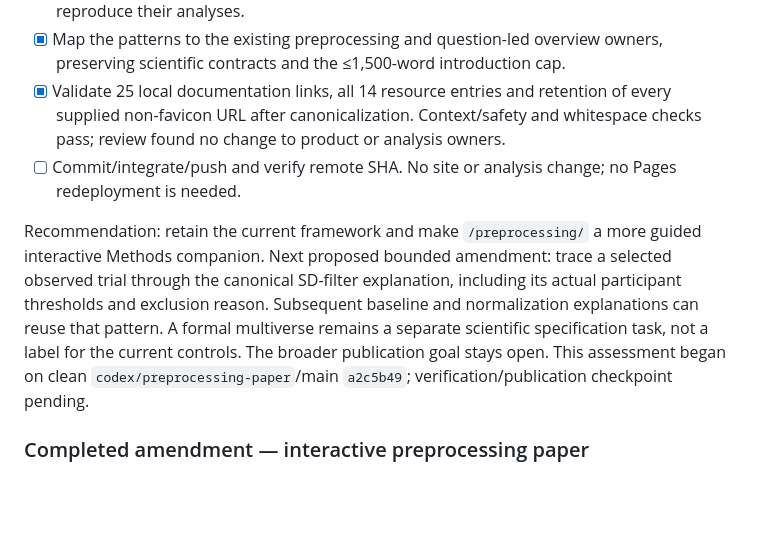
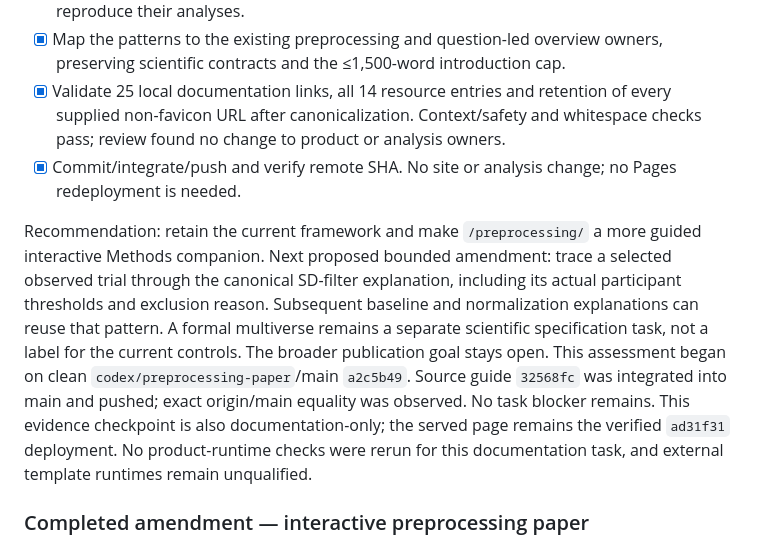
Before and after one commit to GeorgeFejer91/Respiratory-Modulation-of-Peripersonal-Space-Representation, a Markdown page: for-ai/ANALYSIS_ROADMAP.md, the part around the change. Rendered like a GitHub page; blank space fills up the shorter version.

Commit message:
Record live-paper resource review checkpoint

```diff
--- a/for-ai/ANALYSIS_ROADMAP.md
+++ b/for-ai/ANALYSIS_ROADMAP.md
@@ -15,7 +15,7 @@
 - [x] Validate 25 local documentation links, all 14 resource entries and retention
   of every supplied non-favicon URL after canonicalization. Context/safety and
   whitespace checks pass; review found no change to product or analysis owners.
-- [ ] Commit/integrate/push and verify remote SHA. No site or analysis change;
+- [x] Commit/integrate/push and verify remote SHA. No site or analysis change;
   no Pages redeployment is needed.
 
 Recommendation: retain the current framework and make `/preprocessing/` a more
@@ -25,7 +25,11 @@ its actual participant thresholds and exclusion reason. Subsequent baseline and
 normalization explanations can reuse that pattern. A formal multiverse remains
 a separate scientific specification task, not a label for the current controls.
 The broader publication goal stays open. This assessment began on clean
-`codex/preprocessing-paper`/main `a2c5b49`; verification/publication checkpoint pending.
+`codex/preprocessing-paper`/main `a2c5b49`. Source guide `32568fc` was integrated
+into main and pushed; exact origin/main equality was observed. No task blocker
+remains. This evidence checkpoint is also documentation-only; the served page
+remains the verified `ad31f31` deployment. No product-runtime checks were rerun
+for this documentation task, and external template runtimes remain unqualified.
 
 ### Completed amendment — interactive preprocessing paper
 
```
